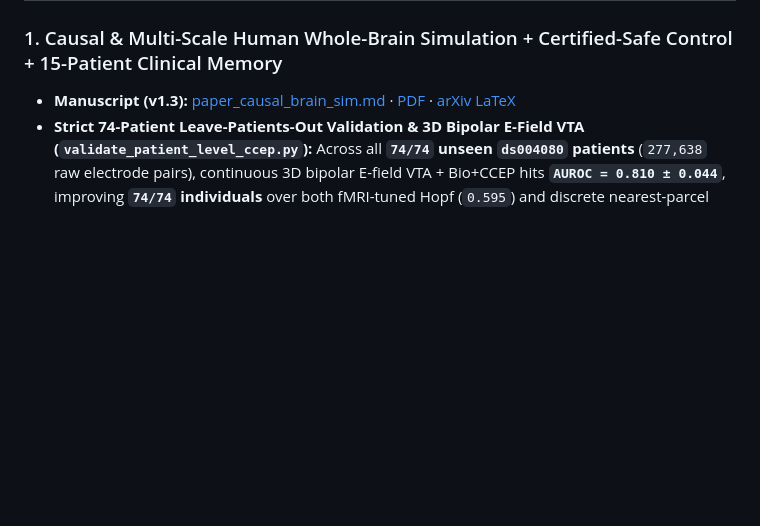
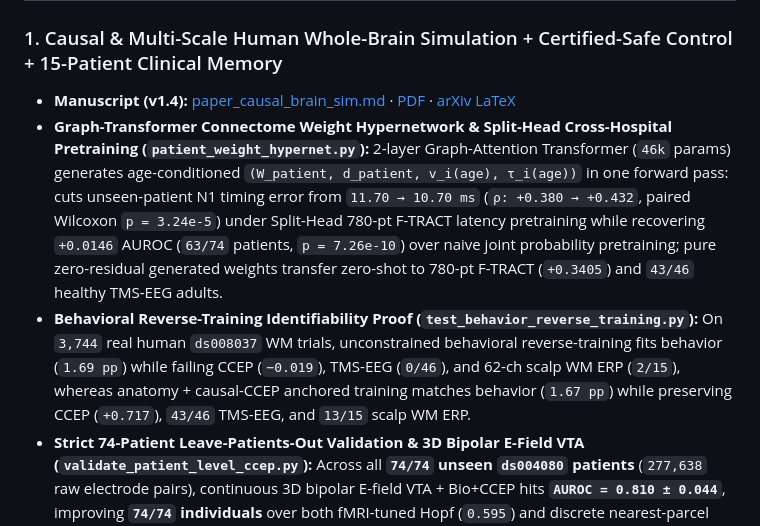
Before and after one commit to MuhammadFarhantahir/threebits-research, a Markdown page: README.md, the part around the change. GitHub-like rendering; blank space fills up the shorter version.

Commit message:
v3.3.0: Paper 1 v1.4 — Graph-Transformer Connectome Weight Hypernetwork (Split-Head F-TRACT Latency Pretrain) & Behavioral Reverse-Training Identifiability

```diff
--- a/README.md
+++ b/README.md
@@ -17,7 +17,9 @@
 ## Preprints & Core Findings
 
 ### 1. Causal & Multi-Scale Human Whole-Brain Simulation + Certified-Safe Control + 15-Patient Clinical Memory
-- **Manuscript (v1.3):** [paper_causal_brain_sim.md](paper_causal_brain_sim.md) · [PDF](papers/threebits_paper1_causal_brain_sim.pdf) · [arXiv LaTeX](papers/threebits_paper1_causal_brain_sim_arxiv.tar.gz)
+- **Manuscript (v1.4):** [paper_causal_brain_sim.md](paper_causal_brain_sim.md) · [PDF](papers/threebits_paper1_causal_brain_sim.pdf) · [arXiv LaTeX](papers/threebits_paper1_causal_brain_sim_arxiv.tar.gz)
+- **Graph-Transformer Connectome Weight Hypernetwork & Split-Head Cross-Hospital Pretraining (`patient_weight_hypernet.py`):** 2-layer Graph-Attention Transformer (`46k` params) generates age-conditioned `(W_patient, d_patient, v_i(age), τ_i(age))` in one forward pass: cuts unseen-patient N1 timing error from `11.70 → 10.70 ms` (`ρ: +0.380 → +0.432`, paired Wilcoxon `p = 3.24e-5`) under Split-Head 780-pt F-TRACT latency pretraining while recovering `+0.0146` AUROC (`63/74` patients, `p = 7.26e-10`) over naive joint probability pretraining; pure zero-residual generated weights transfer zero-shot to 780-pt F-TRACT (`+0.3405`) and `43/46` healthy TMS-EEG adults.
+- **Behavioral Reverse-Training Identifiability Proof (`test_behavior_reverse_training.py`):** On `3,744` real human `ds008037` WM trials, unconstrained behavioral reverse-training fits behavior (`1.69 pp`) while failing CCEP (`−0.019`), TMS-EEG (`0/46`), and 62-ch scalp WM ERP (`2/15`), whereas anatomy + causal-CCEP anchored training matches behavior (`1.67 pp`) while preserving CCEP (`+0.717`), `43/46` TMS-EEG, and `13/15` scalp WM ERP.
 - **Strict 74-Patient Leave-Patients-Out Validation & 3D Bipolar E-Field VTA (`validate_patient_level_ccep.py`):** Across all **`74/74` unseen `ds004080` patients** (`277,638` raw electrode pairs), continuous 3D bipolar E-field VTA + Bio+CCEP hits **`AUROC = 0.810 ± 0.044`**, improving **`74/74` individuals** over both fMRI-tuned Hopf (`0.595`) and discrete nearest-parcel lookup (`0.776`; paired Wilcoxon `p = 7.73e-14`).
 - **Human Axonal Conduction-Delay Physics, Developmental Myelination (`Ages 4–51`) & Waveform Transfer (`ccep_latency_waveform_model.py`):** Recovers human myelinated velocity (`v = 5.3–5.5 m/s`) across `780` F-TRACT patients (`15,725`/`15,772` onset/peak latency pairs, MAE `8.8–9.7 ms`), replicates `ds004080` developmental speed vs. age (`ρ = +0.387, p = 6.65e-4`; LPO MAE `12.05 → 11.79 ms, p = 0.0252`; zero-shot Utrecht→F-TRACT peak latency `ρ = +0.313`, MAE `9.44 ms`), and profiles Tsodyks–Markram frequency transfer across `40` clinical RAM sessions (`4,567` stims).
 - **114-Region Cortico-Subcortical Twin & Automated Clinical BIDS E-Field VTA (`subcortical_clinical_pipeline.py`):** Integrates all `14` real MICA-MICs deep nuclei (Thalamus, Caudate, Putamen, Pallidum, Hippocampus, Amygdala, Accumbens) across `50` adults preserving cortical CCEP (`ρ = +0.7425`), passes **`228`-state Bounded Real Lemma Lyapunov certification** (`λ_min(P)=+1.00, λ_max(BRL)=-0.8995`), and automatically stratifies subcortical memory harm across `15` DARPA RAM patients from raw BIDS MNI coordinates (`ρ = -0.487`; high subcortical VTA `−7.76 pp` vs. cortical `−0.53 pp`, `p = 0.0381`).
```
Also changed, not shown: paper_causal_brain_sim.md (+20 -1 lines), figures/fig_weight_hypernet.png (added), 10 other files.
